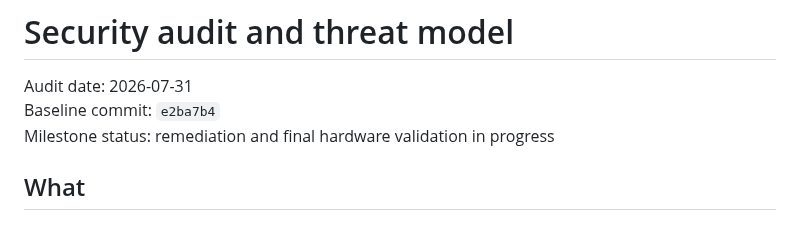
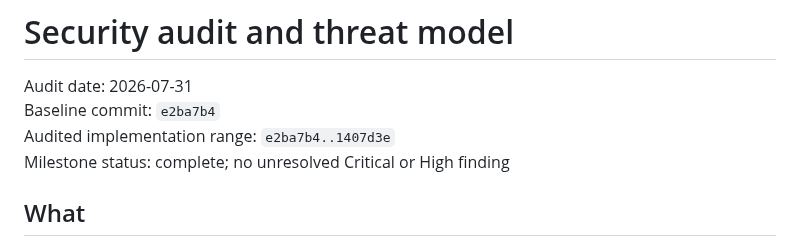
Before and after one commit to enzotrout/hashorb, a Markdown page: docs/15-security-audit.md, the part around one of its changes. Rendered like a GitHub page.

```diff
--- a/docs/15-security-audit.md
+++ b/docs/15-security-audit.md
@@ -2,7 +2,8 @@
 
 Audit date: 2026-07-31
 Baseline commit: `e2ba7b4`
-Milestone status: remediation and final hardware validation in progress
+Audited implementation range: `e2ba7b4..1407d3e`
+Milestone status: complete; no unresolved Critical or High finding
 
 ## What
 
```
Also changed, not shown: other parts of docs/15-security-audit.md (+80 -6 lines).
